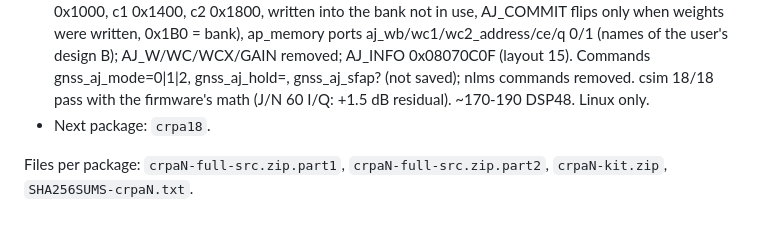
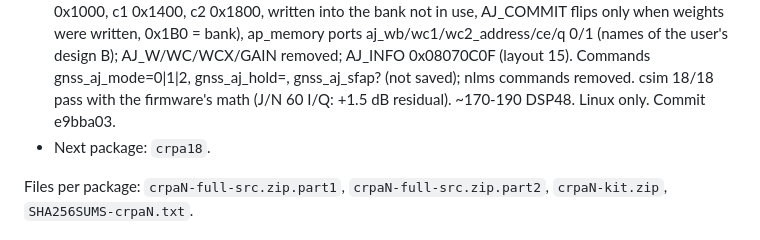
Before and after one commit to vermaelectronics/Camera_Vision_Project, a Markdown page: CLAUDE.md, the part around the change. Rendered like a GitHub page.

Commit message:
CLAUDE.md: crpa15 commit
Co-Authored-By: Claude Opus 5.5 <noreply@anthropic.com>
Claude-Session: https://claude.ai/code/session_01VjCQ2WZLMZJ7nwA33gkvHw

```diff
--- a/CLAUDE.md
+++ b/CLAUDE.md
@@ -103,7 +103,7 @@ Name each new design-A (pass-through + CRPA) package with the next number:
   when weights were written, 0x1B0 = bank), ap_memory ports aj_wb/wc1/wc2_address/ce/q 0/1 (names of
   the user's design B); AJ_W/WC/WCX/GAIN removed; AJ_INFO 0x08070C0F (layout 15). Commands
   gnss_aj_mode=0|1|2, gnss_aj_hold=, gnss_aj_sfap? (not saved); nlms commands removed. csim 18/18 pass
-  with the firmware's math (J/N 60 I/Q: +1.5 dB residual). ~170-190 DSP48. Linux only.
+  with the firmware's math (J/N 60 I/Q: +1.5 dB residual). ~170-190 DSP48. Linux only. Commit e9bba03.
 - Next package: `crpa18`.
 
 Files per package: `crpaN-full-src.zip.part1`, `crpaN-full-src.zip.part2`,
```
